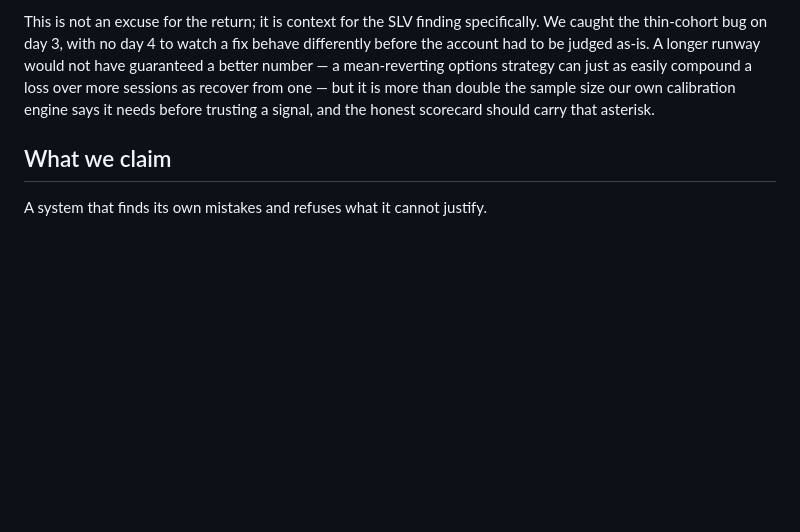
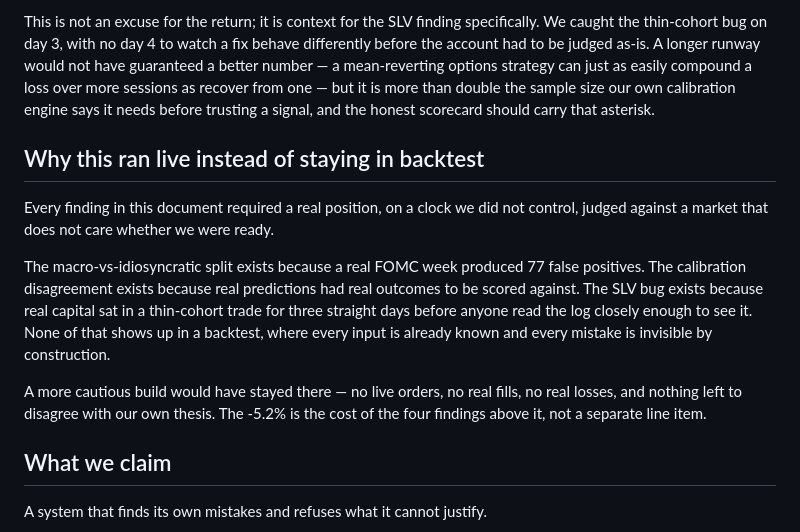
Before and after one commit to PegBitStudio/kink, a Markdown page: docs/writeup.md, the part around the change. Drawn GitHub-style; blank space fills up the shorter version.

Commit message:
Add why-live-not-backtest section to write-up
Technical register of the same point made in the closing LinkedIn
post: every real finding in this build (FOMC false positives, the
calibration disagreement, the SLV thin-cohort bug) required a live
position judged by a market we didn't control. A backtest-only build
would have avoided every one of those losses and surfaced none of the
findings.

Co-Authored-By: Claude Sonnet 5 <noreply@anthropic.com>

```diff
--- a/docs/writeup.md
+++ b/docs/writeup.md
@@ -186,6 +186,22 @@ from one — but it is more than double the sample size our own calibration
 engine says it needs before trusting a signal, and the honest scorecard
 should carry that asterisk.
 
+## Why this ran live instead of staying in backtest
+
+Every finding in this document required a real position, on a clock we did not
+control, judged against a market that does not care whether we were ready.
+
+The macro-vs-idiosyncratic split exists because a real FOMC week produced 77
+false positives. The calibration disagreement exists because real predictions
+had real outcomes to be scored against. The SLV bug exists because real
+capital sat in a thin-cohort trade for three straight days before anyone read
+the log closely enough to see it. None of that shows up in a backtest, where
+every input is already known and every mistake is invisible by construction.
+
+A more cautious build would have stayed there — no live orders, no real fills,
+no real losses, and nothing left to disagree with our own thesis. The -5.2% is
+the cost of the four findings above it, not a separate line item.
+
 ## What we claim
 
 A system that finds its own mistakes and refuses what it cannot justify.
```
